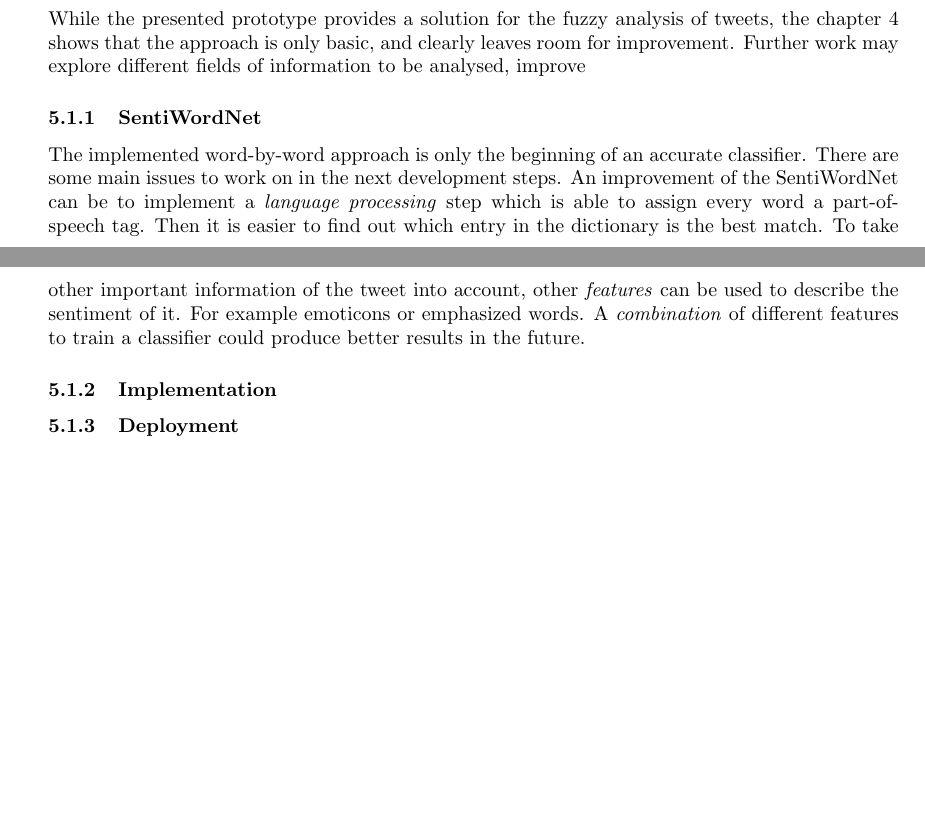
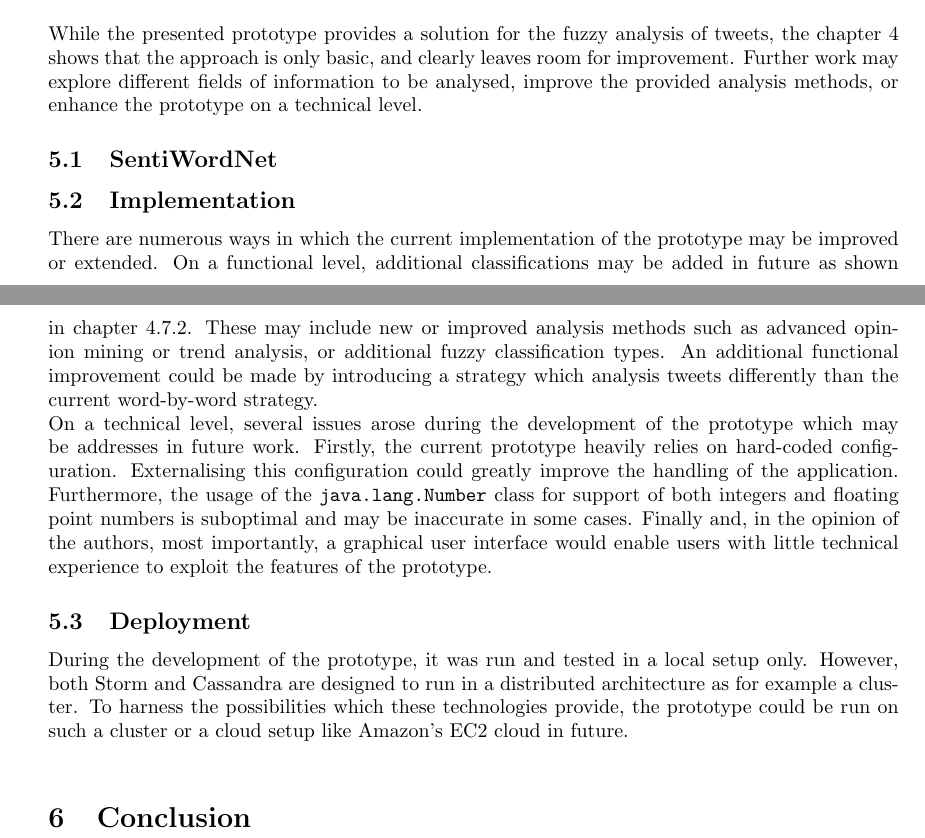
Before and after one commit to nueschs/tsfc, a LaTeX document (tex/report.tex): two parts of pages 16 and 17 of 19, joined at a grey line, cut so that both start at the same text, the shorter picture padded with empty space. Compiled offline with pdfLaTeX.

Commit message:
future work

```diff
--- a/tex/report.tex
+++ b/tex/report.tex
@@ -419,13 +419,17 @@ Adding new membership functions, such as a Gaussian function, may enhance the va
 \item \textbf{Bootstrap}: To register the new classification with the topology, refer to the additional steps in chapter~\ref{discrete_extension}.
 \end{itemize}
 
+\section{Future Work}
+While the presented prototype provides a solution for the fuzzy analysis of tweets, the chapter~\ref{implementation} shows that the approach is only basic, and clearly leaves room for improvement. Further work may explore different fields of information to be analysed, improve the provided analysis methods, or enhance the prototype on a technical level.
+\subsection{SentiWordNet}
+\subsection{Implementation}
+There are numerous ways in which the current implementation of the prototype may be improved or extended. On a functional level, additional classifications may be added in future as shown in chapter~\ref{classification_extension}. These may include new or improved analysis methods such as advanced opinion mining or trend analysis, or additional fuzzy classification types. An additional functional improvement could be made by introducing a strategy which analysis tweets differently than the current word-by-word strategy.\\
+On a technical level, several issues arose during the development of the prototype which may be addresses in future work. Firstly, the current prototype heavily relies on hard-coded configuration. Externalising this configuration could greatly improve the handling of the application. Furthermore, the usage of the \texttt{java.lang.Number} class for support of both integers and floating point numbers is suboptimal and may be inaccurate in some cases. Finally and, in the opinion of the authors, most importantly, a graphical user interface would enable users with little technical experience to exploit the features of the prototype.
+\subsection{Deployment}
+During the development of the prototype, it was run and tested in a local setup only. However, both Storm and Cassandra are designed to run in a distributed architecture as for example a cluster. To harness the possibilities which these technologies provide, the prototype could be run on such a cluster or a cloud setup like Amazon's EC2 cloud in future.\\
+
 \section{Conclusion}
-\subsection{Future Work}
-While the presented prototype provides a solution for the fuzzy analysis of tweets, the chapter~\ref{implementation} shows that the approach is only basic, and clearly leaves room for improvement. Further work may explore different fields of information to be analysed, improve
-\subsubsection{SentiWordNet}
-The implemented word-by-word approach is only the beginning of an accurate classifier. There are some main issues to work on in the next development steps. An improvement of the SentiWordNet can be to implement a \textit{language processing} step which is able to assign every word a part-of-speech tag. Then it is easier to find out which entry in the dictionary is the best match. To take other important information of the tweet into account, other \textit{features} can be used to describe the sentiment of it. For example emoticons or emphasized words. A \textit{combination} of different features to train a classifier could produce better results in the future.
-\subsubsection{Implementation}
-\subsubsection{Deployment}
+
 
 
 
```
Also changed, not shown: tex/report.tex (2 more changed lines).
